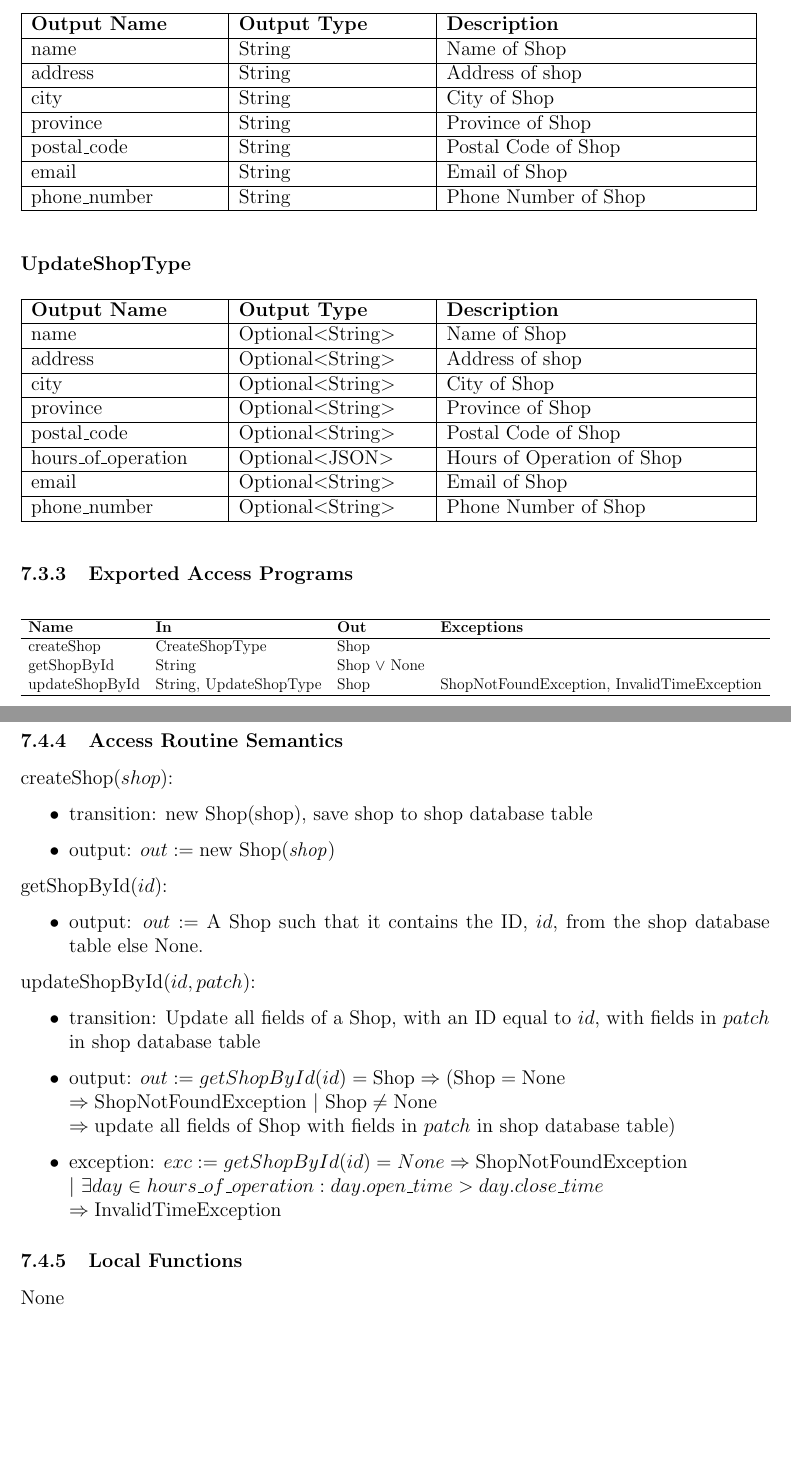
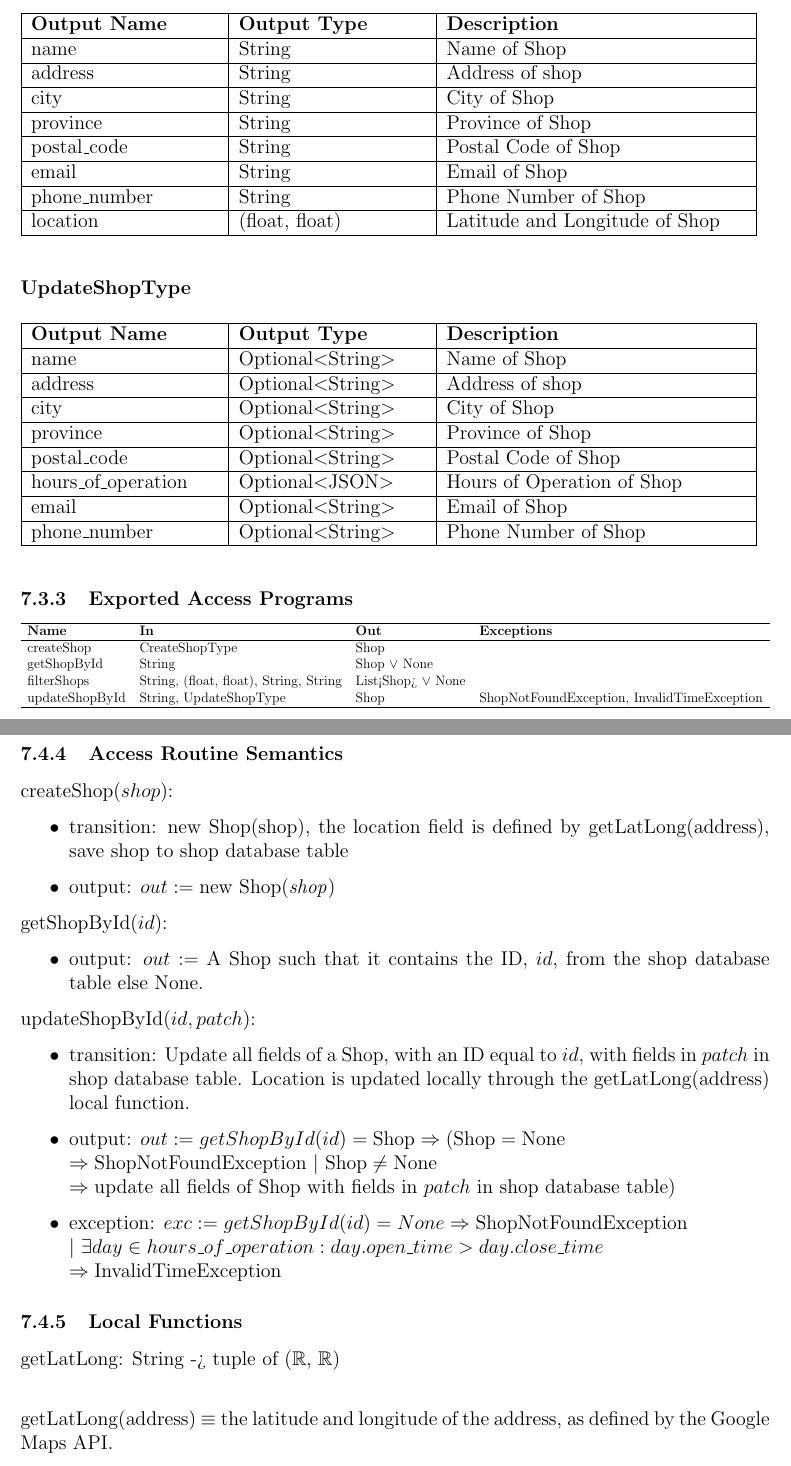
Before and after one commit to arkinmodi/project-sayyara, a LaTeX document (docs/Design/SoftDetailedDes/MIS.tex): two parts of pages 15 and 16 of 31, joined at a grey line, cut so that both start at the same text, the shorter picture padded with empty space. Compiled offline with pdfLaTeX.

Commit message:
Add small updates to shop lookup

```diff
--- a/docs/Design/SoftDetailedDes/MIS.tex
+++ b/docs/Design/SoftDetailedDes/MIS.tex
@@ -569,21 +570,23 @@ None
 \begin{table}[H]
 	\begin{tabular}{|p{0.25\textwidth}|p{0.25\textwidth}|p{0.40\textwidth}|}
 		\hline
-		\textbf{Output Name} & \textbf{Output Type} & \textbf{Description} \\
+		\textbf{Output Name} & \textbf{Output Type} & \textbf{Description}           \\
 		\hline
-		name                 & String               & Name of Shop         \\
+		name                 & String               & Name of Shop                   \\
 		\hline
-		address              & String               & Address of shop      \\
+		address              & String               & Address of shop                \\
 		\hline
-		city                 & String               & City of Shop         \\
+		city                 & String               & City of Shop                   \\
 		\hline
-		province             & String               & Province of Shop     \\
+		province             & String               & Province of Shop               \\
 		\hline
-		postal\_code         & String               & Postal Code of Shop  \\
+		postal\_code         & String               & Postal Code of Shop            \\
 		\hline
-		email                & String               & Email of Shop        \\
+		email                & String               & Email of Shop                  \\
 		\hline
-		phone\_number        & String               & Phone Number of Shop \\
+		phone\_number        & String               & Phone Number of Shop           \\
+		\hline
+		location             & (float, float)       & Latitude and Longitude of Shop \\
 		\hline
 	\end{tabular}
 \end{table}
@@ -620,11 +623,12 @@ None
 	\begin{adjustbox}{width=\textwidth}
 		\begin{tabular}{llll}
 			\hline
-			\textbf{Name}  & \textbf{In}            & \textbf{Out}     & \textbf{Exceptions}                         \\
+			\textbf{Name}  & \textbf{In}                            & \textbf{Out}           & \textbf{Exceptions}                         \\
 			\hline
-			createShop     & CreateShopType         & Shop             & ~                                           \\
-			getShopById    & String                 & Shop $\lor$ None & ~                                           \\
-			updateShopById & String, UpdateShopType & Shop             & ShopNotFoundException, InvalidTimeException \\
+			createShop     & CreateShopType                         & Shop                   & ~                                           \\
+			getShopById    & String                                 & Shop $\lor$ None       & ~                                           \\
+			filterShops    & String, (float, float), String, String & List<Shop> $\lor$ None & ~                                           \\
+			updateShopById & String, UpdateShopType                 & Shop                   & ShopNotFoundException, InvalidTimeException \\
 			\hline
 		\end{tabular}
 	\end{adjustbox}
@@ -648,7 +652,8 @@ None
 
 \noindent createShop($shop$):
 \begin{itemize}
-	\item transition: new Shop(shop), save shop to shop database table
+	\item transition: new Shop(shop), the location field is defined by getLatLong(address), save shop to shop
+	      database table
 	\item output: $out := \text{new Shop(\emph{shop})}$
 \end{itemize}
 
@@ -660,7 +665,7 @@ None
 \noindent updateShopById($id, patch$):
 \begin{itemize}
 	\item transition: Update all fields of a Shop, with an ID equal to $id$, with fields in $patch$ in shop
-	      database table
+	      database table. Location is updated locally through the getLatLong(address) local function.
 	\item output: $out := getShopById(id) = \text{Shop} \Rightarrow (\text{Shop} = \text{None} $ \\
 		      $\Rightarrow \text{ShopNotFoundException } |\ \text{Shop} \neq \text{None}$ \\ $\Rightarrow
 		      \text{update all fields of Shop with fields in } patch \text{ in shop database table})$
@@ -671,9 +676,10 @@ None
 
 \subsubsection{Local Functions}
 
-None
+getLatLong: String -> tuple of ($\mathbb{R}$, $\mathbb{R}$) \\
 
-\newpage
+getLatLong(address) $\equiv$ the latitude and longitude of the address, as defined by the Google
+Maps API. \\ \newpage
 
 \section{MIS of Users Module} \label{mUsers}
 \subsection{Module}
```
Also changed, not shown: docs/Design/SoftDetailedDes/MIS.tex (1 more changed lines).
